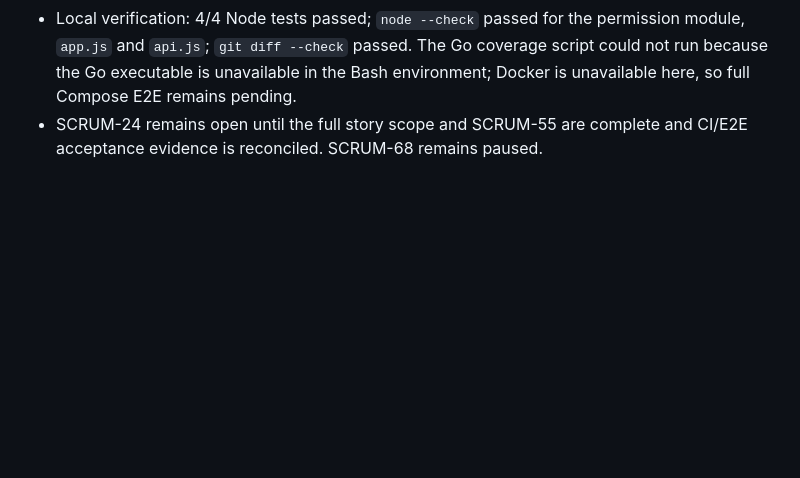
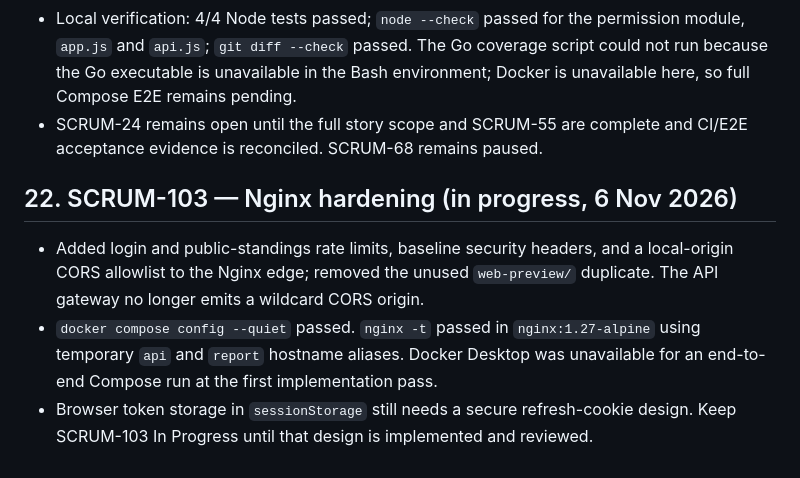
Before and after one commit to Norbu-d/Druk_League_Final_project, a Markdown page: progress.md, the part around the change. Drawn GitHub-style; blank space fills up the shorter version.

Commit message:
docs: record nginx hardening validation

```diff
--- a/progress.md
+++ b/progress.md
@@ -592,3 +592,9 @@ Whenever a Jira story is completed, add a dated entry here with its key, impleme
 - Extracted the four-role page/action permission policy into `role-permissions.js`, added four Node unit tests for page access, fallback roles, mutation permissions and read-only export, and added a CI job to run them. Updated `docs/swe302-test-plan.md` with case T-17 and its evidence.
 - Local verification: 4/4 Node tests passed; `node --check` passed for the permission module, `app.js` and `api.js`; `git diff --check` passed. The Go coverage script could not run because the Go executable is unavailable in the Bash environment; Docker is unavailable here, so full Compose E2E remains pending.
 - SCRUM-24 remains open until the full story scope and SCRUM-55 are complete and CI/E2E acceptance evidence is reconciled. SCRUM-68 remains paused.
+
+## 22. SCRUM-103 — Nginx hardening (in progress, 6 Nov 2026)
+
+- Added login and public-standings rate limits, baseline security headers, and a local-origin CORS allowlist to the Nginx edge; removed the unused `web-preview/` duplicate. The API gateway no longer emits a wildcard CORS origin.
+- `docker compose config --quiet` passed. `nginx -t` passed in `nginx:1.27-alpine` using temporary `api` and `report` hostname aliases. Docker Desktop was unavailable for an end-to-end Compose run at the first implementation pass.
+- Browser token storage in `sessionStorage` still needs a secure refresh-cookie design. Keep SCRUM-103 In Progress until that design is implemented and reviewed.
```
